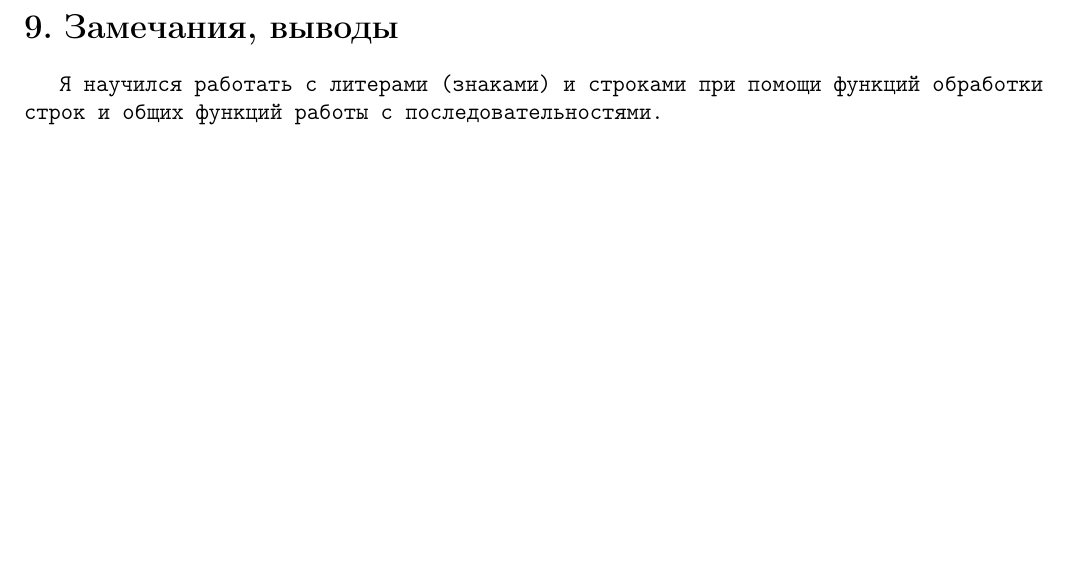
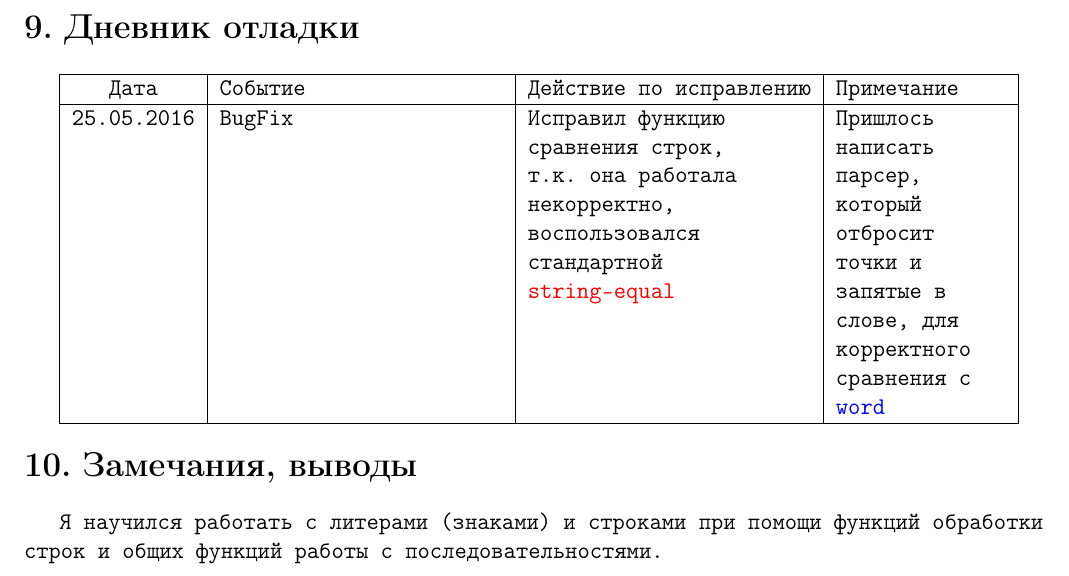
Before and after one commit to AlexanderIB31/FunctionalProgramming, a LaTeX document (labs/lab4/lr4_rep.tex): part of page 3 of 3, cut at the place of the change, the shorter picture padded with empty space. Compiled offline with pdfLaTeX.

Commit message:
Update lab4

```diff
--- a/labs/lab4/lr4_rep.tex
+++ b/labs/lab4/lr4_rep.tex
@@ -89,13 +89,14 @@
 %\subsection{Результаты работы}
 %\lstinputlisting{./log2.lsp}
 
-%\section{Дневник отладки}
-%\begin{tabular}{|c|p{5cm}|p{5cm}|p{3cm}|}
-%\hline
-%Дата & Событие & Действие по исправлению & Примечание \\
-%\hline
-%\hline
-%\end{tabular}
+\section{Дневник отладки}
+\begin{tabular}{|c|p{5cm}|p{5cm}|p{3cm}|}
+\hline
+Дата & Событие & Действие по исправлению & Примечание \\
+\hline
+25.05.2016 & BugFix & Исправил функцию сравнения строк, т.к. она работала некорректно, воспользовался стандартной {\color{red}\tt{string-equal}} & Пришлось написать парсер, который отбросит точки и запятые в слове, для корректного сравнения с {\color{blue}\tt{word}}\\
+\hline
+\end{tabular}
 
 \section{Замечания, выводы}
 Я научился работать с литерами (знаками) и строками при помощи функций обработки строк и общих функций работы с последовательностями.
```
Also changed, not shown: labs/lab4/lr4_rep.pdf, 3 other files.
